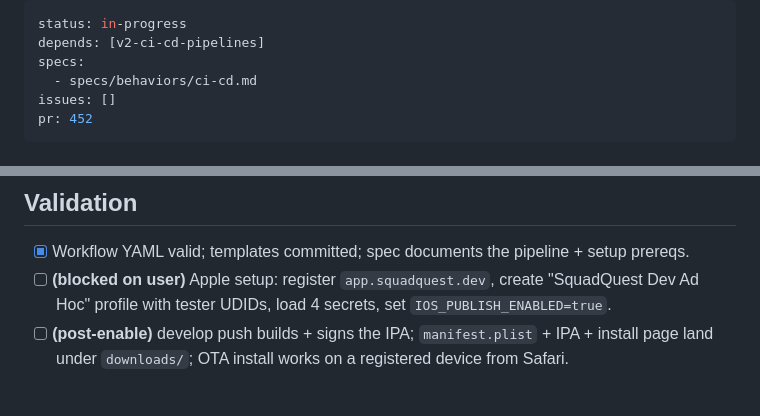
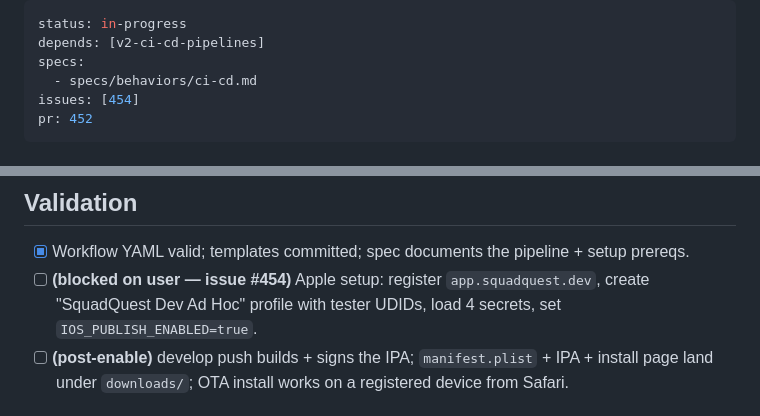
Before and after one commit to SquadQuest/SquadQuest, a Markdown page: plans/v2-ios-ota-publish.md, 2 parts joined by grey strips. Rendered like a GitHub page.

Commit message:
docs(plans): link iOS OTA plan to setup issue #454
Co-Authored-By: Claude Opus 4.8 (1M context) <noreply@anthropic.com>

```diff
--- a/plans/v2-ios-ota-publish.md
+++ b/plans/v2-ios-ota-publish.md
@@ -3,7 +3,7 @@ status: in-progress
 depends: [v2-ci-cd-pipelines]
 specs:
   - specs/behaviors/ci-cd.md
-issues: []
+issues: [454]
 pr: 452
 ---
 
@@ -49,8 +49,8 @@ is co-hosted next to the manifest so the OTA `software-package` URL is a direct
 ## Validation
 
 - [x] Workflow YAML valid; templates committed; spec documents the pipeline + setup prereqs.
-- [ ] **(blocked on user)** Apple setup: register `app.squadquest.dev`, create "SquadQuest Dev
-      Ad Hoc" profile with tester UDIDs, load 4 secrets, set `IOS_PUBLISH_ENABLED=true`.
+- [ ] **(blocked on user — issue #454)** Apple setup: register `app.squadquest.dev`, create
+      "SquadQuest Dev Ad Hoc" profile with tester UDIDs, load 4 secrets, set `IOS_PUBLISH_ENABLED=true`.
 - [ ] **(post-enable)** develop push builds + signs the IPA; `manifest.plist` + IPA + install page
       land under `downloads/`; OTA install works on a registered device from Safari.
 
```
